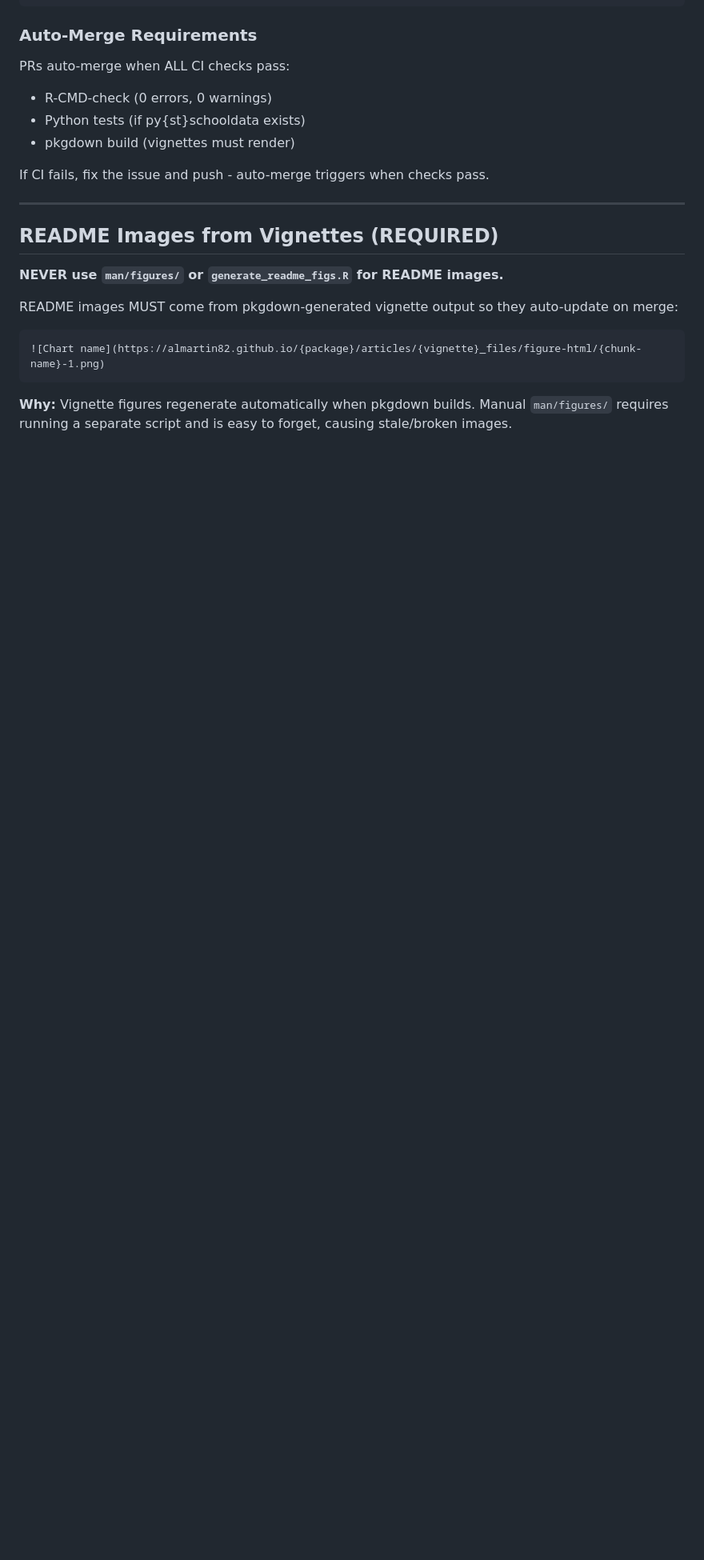
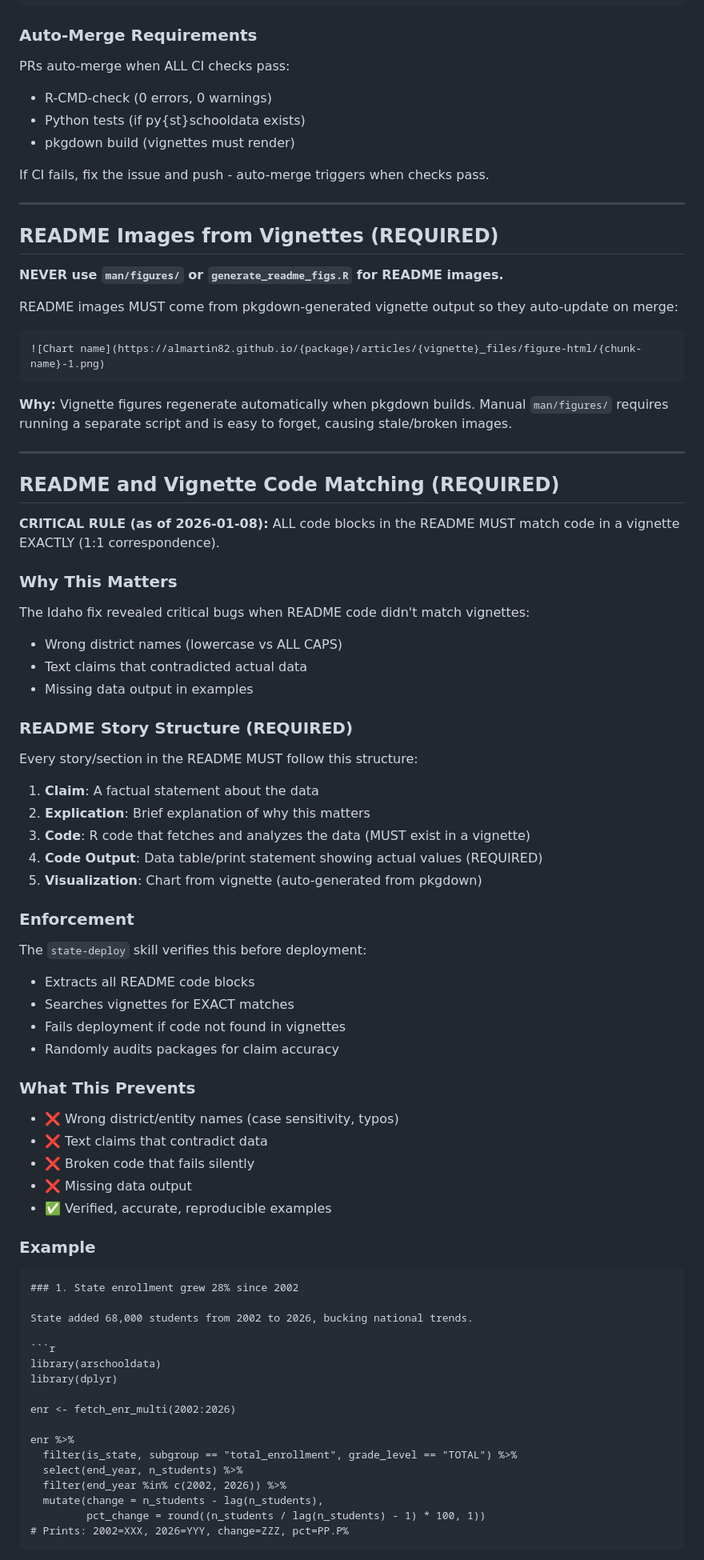
Before and after one commit to almartin82/vtschooldata, a Markdown page: CLAUDE.md, the part around one of its changes. Shown at 80% size. Drawn GitHub-style; blank space fills up the shorter version.

Commit message:
Add README-to-vignette matching rule to CLAUDE.md (#9)

````diff
--- a/CLAUDE.md
+++ b/CLAUDE.md
@@ -133,3 +133,65 @@ README images MUST come from pkgdown-generated vignette output so they auto-upda
 ```
 
 **Why:** Vignette figures regenerate automatically when pkgdown builds. Manual `man/figures/` requires running a separate script and is easy to forget, causing stale/broken images.
+
+---
+
+## README and Vignette Code Matching (REQUIRED)
+
+**CRITICAL RULE (as of 2026-01-08):** ALL code blocks in the README MUST match code in a vignette EXACTLY (1:1 correspondence).
+
+### Why This Matters
+
+The Idaho fix revealed critical bugs when README code didn't match vignettes:
+- Wrong district names (lowercase vs ALL CAPS)
+- Text claims that contradicted actual data
+- Missing data output in examples
+
+### README Story Structure (REQUIRED)
+
+Every story/section in the README MUST follow this structure:
+
+1. **Claim**: A factual statement about the data
+2. **Explication**: Brief explanation of why this matters
+3. **Code**: R code that fetches and analyzes the data (MUST exist in a vignette)
+4. **Code Output**: Data table/print statement showing actual values (REQUIRED)
+5. **Visualization**: Chart from vignette (auto-generated from pkgdown)
+
+### Enforcement
+
+The `state-deploy` skill verifies this before deployment:
+- Extracts all README code blocks
+- Searches vignettes for EXACT matches
+- Fails deployment if code not found in vignettes
+- Randomly audits packages for claim accuracy
+
+### What This Prevents
+
+- ❌ Wrong district/entity names (case sensitivity, typos)
+- ❌ Text claims that contradict data
+- ❌ Broken code that fails silently
+- ❌ Missing data output
+- ✅ Verified, accurate, reproducible examples
+
+### Example
+
+```markdown
+### 1. State enrollment grew 28% since 2002
+
+State added 68,000 students from 2002 to 2026, bucking national trends.
+
+```r
+library(arschooldata)
+library(dplyr)
+
+enr <- fetch_enr_multi(2002:2026)
+
+enr %>%
+  filter(is_state, subgroup == "total_enrollment", grade_level == "TOTAL") %>%
+  select(end_year, n_students) %>%
+  filter(end_year %in% c(2002, 2026)) %>%
+  mutate(change = n_students - lag(n_students),
+         pct_change = round((n_students / lag(n_students) - 1) * 100, 1))
+# Prints: 2002=XXX, 2026=YYY, change=ZZZ, pct=PP.P%
+```
+
````
Also changed, not shown: other parts of CLAUDE.md (+67 -0 lines).
